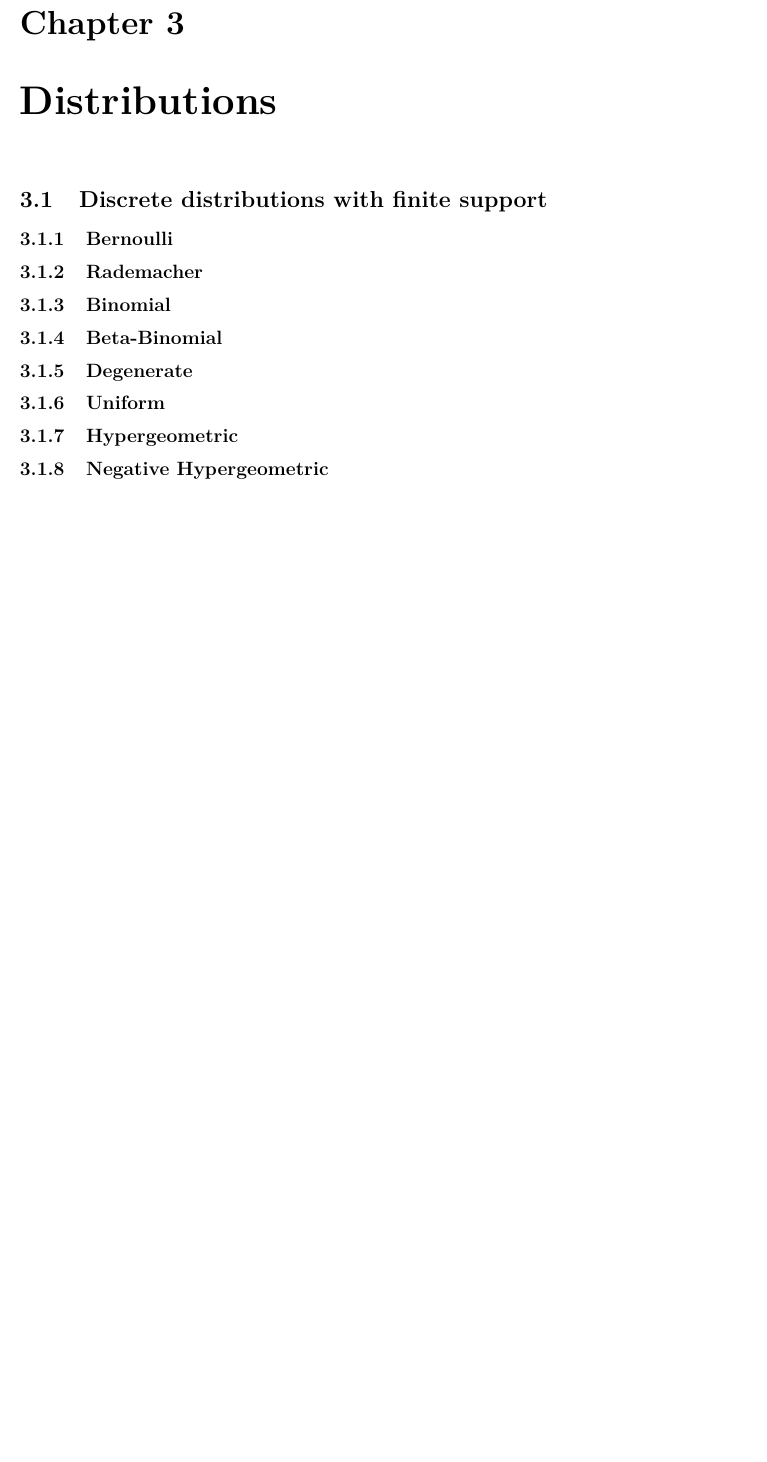
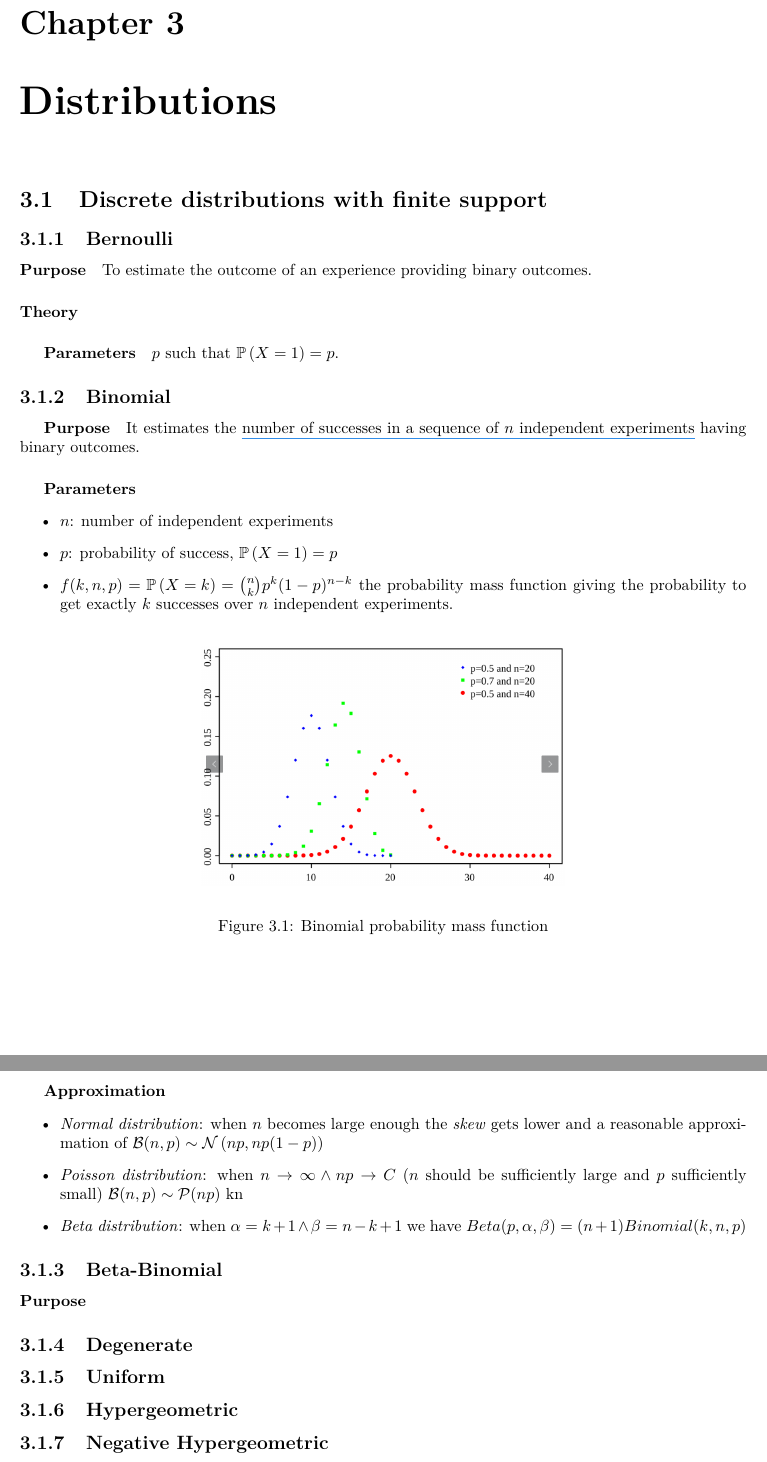
Before and after one commit to rgb250/Tool_Box, a LaTeX thesis (MachineLearning/machine_learning_notes/ml_notes.tex, which reads MachineLearning/machine_learning_notes/chapters/2_statistics/02_common_probability_distributions/01_discrete_distribution_with_finite_support.tex): part of page 17 of 112 before the commit and two parts of pages 17 and 18 of 113 after it, the two joined at a grey line, cut so that both start at the same text, the shorter picture padded with empty space. Compiled offline with pdfLaTeX.

Commit message:
Added some statistical stuff.

```diff
--- a/MachineLearning/machine_learning_notes/chapters/2_statistics/02_common_probability_distributions/01_discrete_distribution_with_finite_support.tex
+++ b/MachineLearning/machine_learning_notes/chapters/2_statistics/02_common_probability_distributions/01_discrete_distribution_with_finite_support.tex
@@ -1,7 +1,43 @@
 \subsection{Bernoulli}
-\subsection{Rademacher}
+\paragraph{Purpose}
+To estimate the outcome of an experience providing binary outcomes.
+\paragraph{Theory}
+\subparagraph{Parameters}
+$p$ such that $\prob{X=1} = p$.
 \subsection{Binomial}
+\subparagraph{Purpose}
+It estimates the \uB{number of successes in a sequence of $n$ independent experiments} having binary
+outcomes.
+\subparagraph{Parameters}
+\begin{itemize}
+    \item $n$: number of independent experiments
+    \item $p$: probability of success, $\prob{X=1} = p$
+    \item $f(k, n, p) = \prob{X=k} = \binom{n}{k}p^{k}(1-p)^{n-k}$ the probability mass function
+        giving the probability to get exactly $k$ successes over $n$ independent experiments.
+\end{itemize}
+
+\begin{figure}[H]
+    \begin{center}
+        \includegraphics[width=.5\textwidth]{./chapters/2_statistics/02_common_probability_distributions/images/01_binomial_pmf.png}
+    \end{center}
+    \caption{Binomial probability mass function}
+    \label{fig:01_binomial_pmf}
+\end{figure}
+
+\subparagraph{Approximation}
+\begin{itemize}
+    \item \emph{Normal distribution}: when $n$ becomes large enough the \emph{skew} gets lower and
+        a reasonable approximation of $\mathcal{B}(n, p) \sim \mathcal{N}\left(np, np(1-p)\right)$
+    \item \emph{Poisson distribution}: when $n\rightarrow\infty \wedge np\rightarrow C$ ($n$ should
+        be sufficiently large and $p$ sufficiently small)
+        $\mathcal{B}(n, p) \sim \mathcal{P}(np)$ kn
+    \item \emph{Beta distribution}: when $\alpha=k+1 \wedge \beta=n-k+1$ we have
+        $Beta(p,\alpha,\beta) = (n+1)Binomial(k, n, p)$
+\end{itemize}
+
 \subsection{Beta-Binomial}
+\paragraph{Purpose}
+
 \subsection{Degenerate}
 \subsection{Uniform}
 \subsection{Hypergeometric}
```
Also changed, not shown: MachineLearning/machine_learning_notes/chapters/2_statistics/02_common_probability_distributions/images/01_binomial_pmf.png (added), MachineLearning/machine_learning_notes/ml_notes.pdf, 1 other file.
